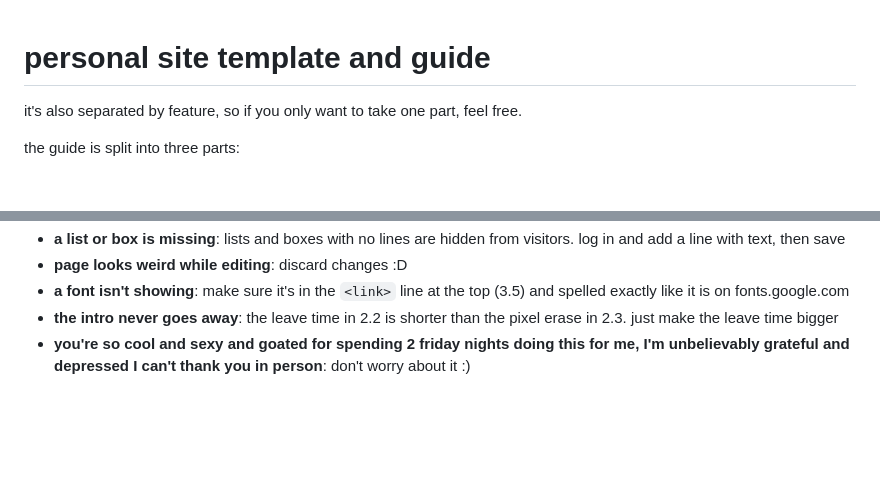
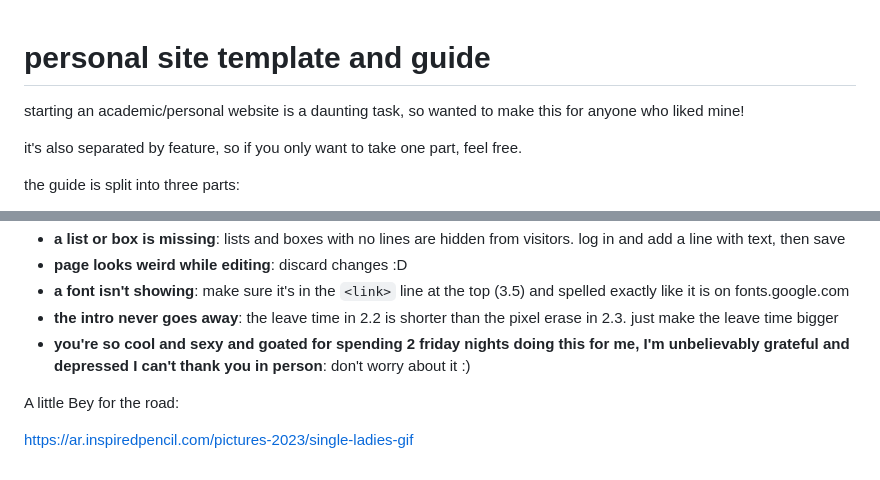
Before and after one commit to love-adu/personalwebsite, a Markdown page: README.md, 2 parts joined by grey strips. Drawn GitHub-style; blank space fills up the shorter version.

Commit message:
Enhance README with personal message and GIF link
Added a personal note of encouragement and a link to a GIF.

```diff
--- a/README.md
+++ b/README.md
@@ -1,4 +1,6 @@
 # personal site template and guide
+
+starting an academic/personal website is a daunting task, so wanted to make this for anyone who liked mine!
 
 it's also separated by feature, so if you only want to take one part, feel free.
 
@@ -1829,3 +1831,7 @@ before you publish, go through and remove or swap everything that's about me:
 - **a font isn't showing**: make sure it's in the `<link>` line at the top (3.5) and spelled exactly like it is on fonts.google.com
 - **the intro never goes away**: the leave time in 2.2 is shorter than the pixel erase in 2.3. just make the leave time bigger
 - **you're so cool and sexy and goated for spending 2 friday nights doing this for me, I'm unbelievably grateful and depressed I can't thank you in person**: don't worry about it :)
+
+A little Bey for the road:
+
+https://ar.inspiredpencil.com/pictures-2023/single-ladies-gif
```
